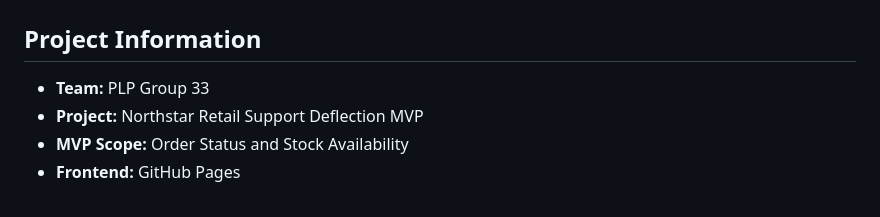
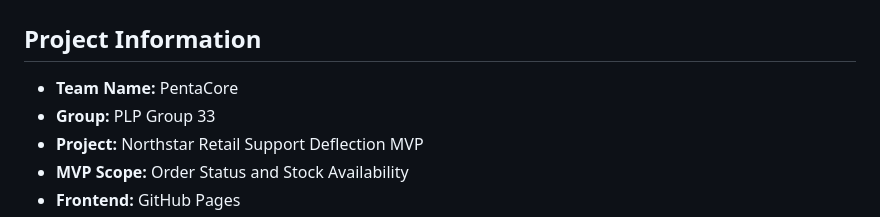
Before and after one commit to adenahmedm87/northstar-support-deflection-group33, a Markdown page: docs/AUDIT-LOG.md, the part around the change. Drawn GitHub-style.

Commit message:
docs: add PentaCore team name to audit log - keeps project identity clear

```diff
--- a/docs/AUDIT-LOG.md
+++ b/docs/AUDIT-LOG.md
@@ -2,7 +2,8 @@
 
 ## Project Information
 
-- **Team:** PLP Group 33
+- **Team Name:** PentaCore
+- **Group:** PLP Group 33
 - **Project:** Northstar Retail Support Deflection MVP
 - **MVP Scope:** Order Status and Stock Availability
 - **Frontend:** GitHub Pages
```
